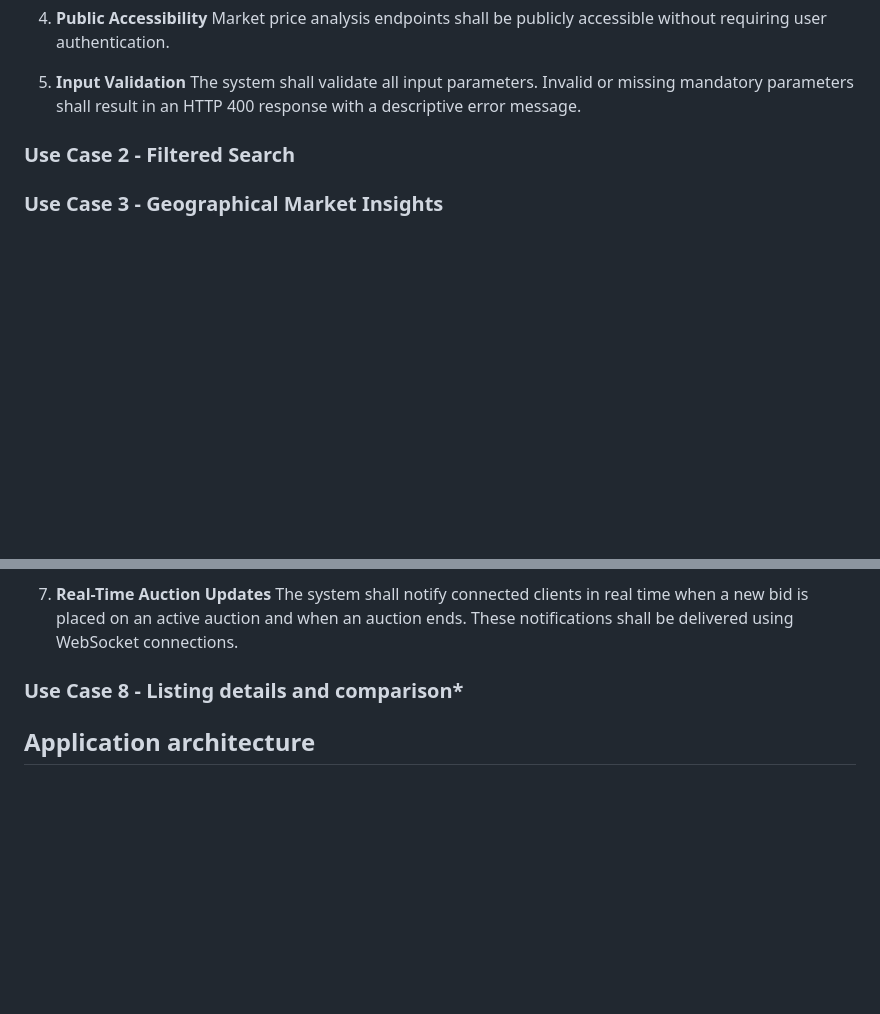
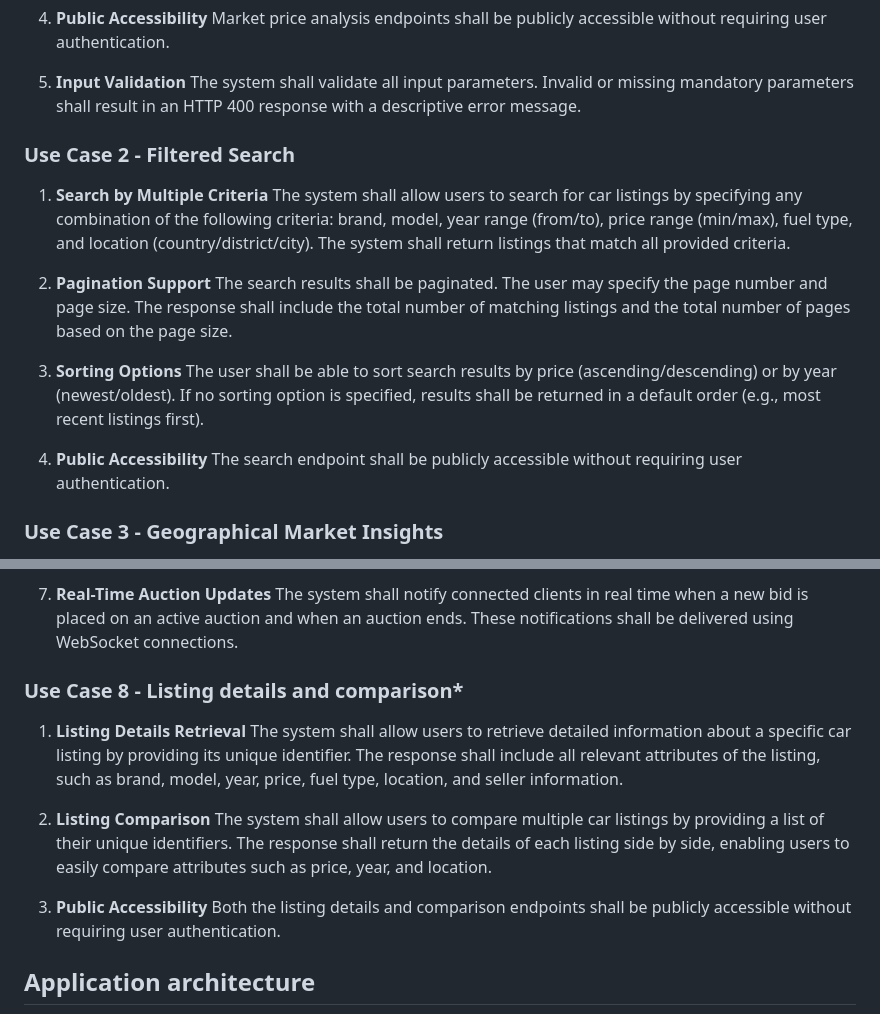
Before and after one commit to cheestree/kloud-motors, a Markdown page: docs/phase-3.md, 2 parts joined by grey strips. Rendered like a GitHub page; blank space fills up the shorter version.

Commit message:
Updated Phase 3 with use case 2 and 8

```diff
--- a/docs/phase-3.md
+++ b/docs/phase-3.md
@@ -19,8 +19,19 @@
 5. **Input Validation**
     The system shall validate all input parameters. Invalid or missing mandatory parameters shall result in an HTTP 400 response with a descriptive error message.
 
+### Use Case 2 - Filtered Search
 
-### Use Case 2 - Filtered Search
+1. **Search by Multiple Criteria**
+    The system shall allow users to search for car listings by specifying any combination of the following criteria: brand, model, year range (from/to), price range (min/max), fuel type, and location (country/district/city). The system shall return listings that match all provided criteria.
+
+2. **Pagination Support**
+    The search results shall be paginated. The user may specify the page number and page size. The response shall include the total number of matching listings and the total number of pages based on the page size.
+
+3. **Sorting Options**
+    The user shall be able to sort search results by price (ascending/descending) or by year (newest/oldest). If no sorting option is specified, results shall be returned in a default order (e.g., most recent listings first).
+
+4. **Public Accessibility**
+    The search endpoint shall be publicly accessible without requiring user authentication.
 
 ### Use Case 3 - Geographical Market Insights
 
@@ -103,8 +115,16 @@
 7. **Real-Time Auction Updates**
     The system shall notify connected clients in real time when a new bid is placed on an active auction and when an auction ends. These notifications shall be delivered using WebSocket connections.
 
+### Use Case 8 - Listing details and comparison*
 
-### Use Case 8 - Listing details and comparison*
+1. **Listing Details Retrieval**
+    The system shall allow users to retrieve detailed information about a specific car listing by providing its unique identifier. The response shall include all relevant attributes of the listing, such as brand, model, year, price, fuel type, location, and seller information.
+
+2. **Listing Comparison**
+    The system shall allow users to compare multiple car listings by providing a list of their unique identifiers. The response shall return the details of each listing side by side, enabling users to easily compare attributes such as price, year, and location.
+
+3. **Public Accessibility**
+    Both the listing details and comparison endpoints shall be publicly accessible without requiring user authentication.
 
 ## Application architecture
 
```
Also changed, not shown: other parts of docs/phase-3.md (+1 -0 lines).
